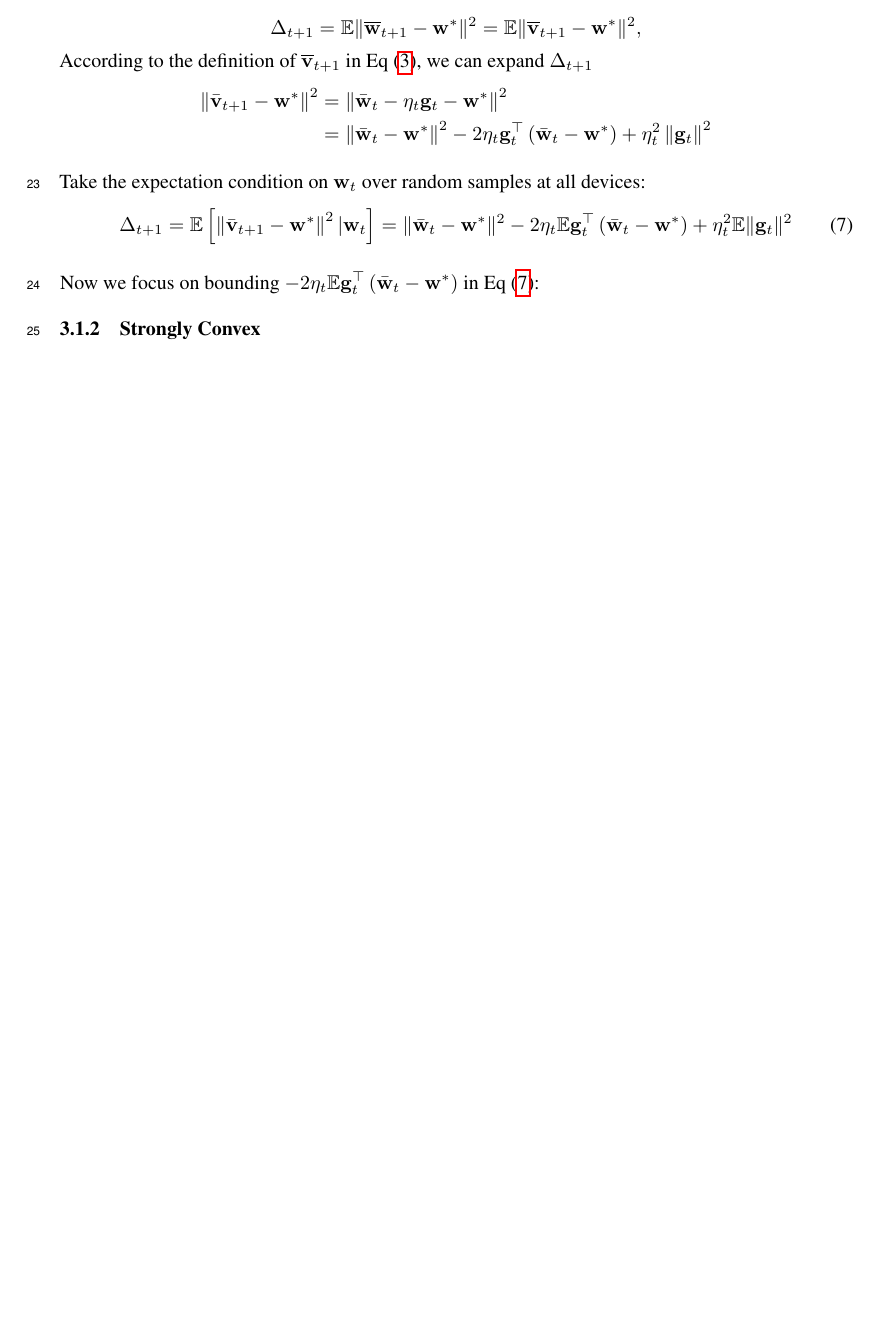
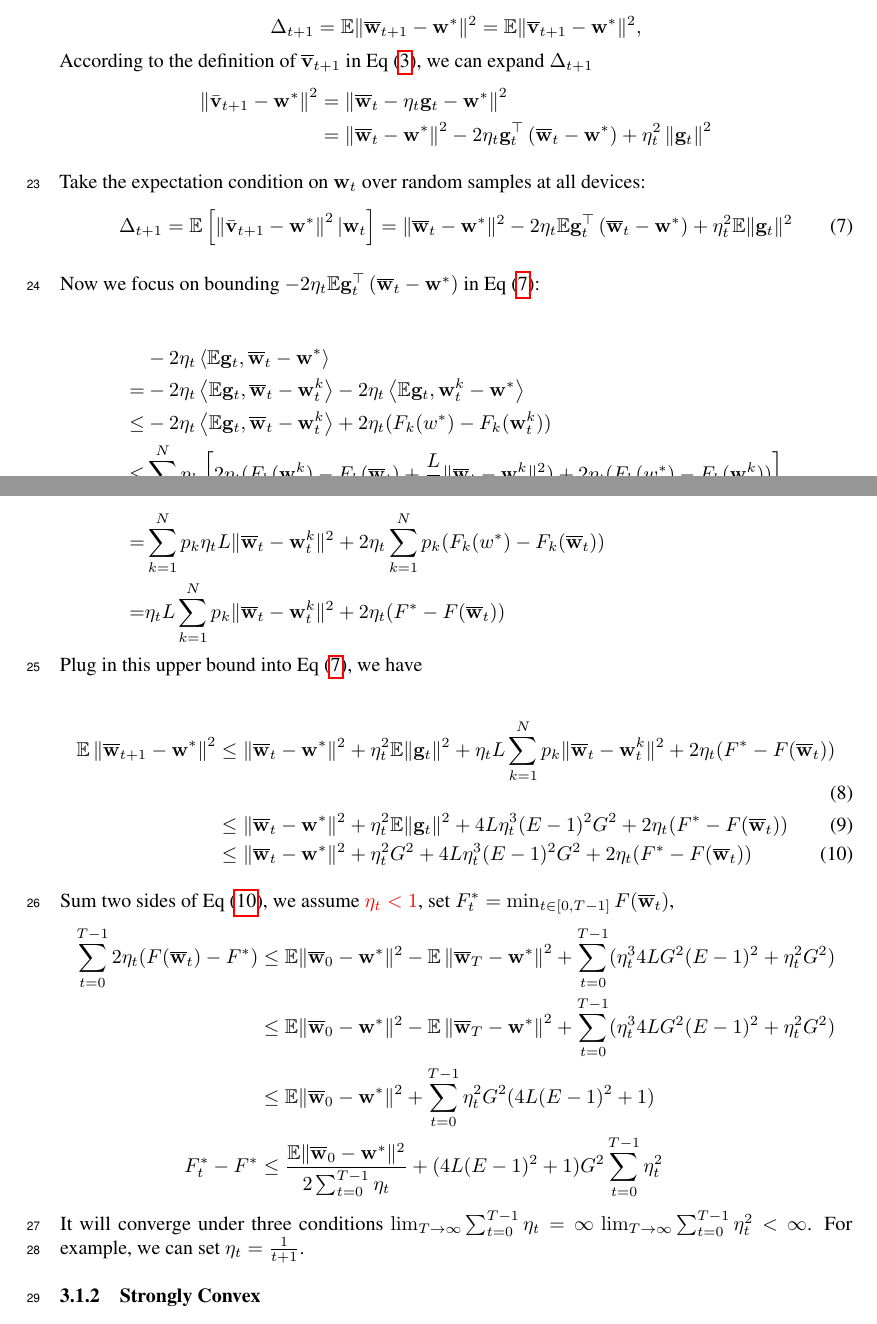
Before and after one commit to KaixiangLin/federated-learning, a LaTeX document (source/main.tex, which reads source/sec_convexsmoothsgd.tex): part of page 2 of 19 before the commit and two parts of pages 2 and 3 of 19 after it, the two joined at a grey line, cut so that both start at the same text, the shorter picture padded with empty space. Compiled offline with pdfLaTeX.

Commit message:
add SGD convex smooth.

```diff
--- a/source/sec_convexsmoothsgd.tex
+++ b/source/sec_convexsmoothsgd.tex
@@ -20,12 +20,38 @@ $$\vg_{t}=\sum_{k=1}^{N} p_{k} \vg_{t, k}\left(w_{t}^{k}\right) $$
 
 $$\Delta_{t+1} = \EE \|\overline{\vw}_{t+1} - \vw^*\|^2 = \EE \|\overline{\vv}_{t+1} - \vw^*\|^2,$$
 According to the definition of $\overline{\vv}_{t+1}$ in \eq{\ref{eq:vbar}}, we can expand $\Delta_{t+1}$
-$$\begin{aligned}\left\|\bar{\vv}_{t+1}-\vw^{*}\right\|^2 &=\left\|\bar{\vw}_{t}-\eta_{t} \vg_{t}-\vw^{*}\right\|^2 \\ &=\left\|\bar{\vw}_{t}-\vw^{*}\right\|^{2}-2 \eta_{t} \vg_{t}^{\top}\left(\bar{\vw}_{t}-\vw^{*}\right)+\eta_{t}^{2}\left\|\vg_{t}\right\|^{2} \end{aligned}$$
+$$\begin{aligned}\left\|\bar{\vv}_{t+1}-\vw^{*}\right\|^2 &=\left\|\ov{w}_{t}-\eta_{t} \vg_{t}-\vw^{*}\right\|^2 \\ &=\left\|\ov{w}_{t}-\vw^{*}\right\|^{2}-2 \eta_{t} \vg_{t}^{\top}\left(\ov{w}_{t}-\vw^{*}\right)+\eta_{t}^{2}\left\|\vg_{t}\right\|^{2} \end{aligned}$$
 
 Take the expectation condition on $\vw_t$ over random samples at all devices:
 \begin{align}
-\Delta_{t+1} = \EE\left[\left\|\bar{\vv}_{t+1}-\vw^{*}\right\|^2| \vw_{t}\right]=\|\bar{\vw}_{t}-\vw^{*}\|^{2}-2 \eta_{t} \EE \vg_{t}^{\top}\left(\bar{\vw}_{t}-\vw^{*}\right)+\eta_{t}^{2} \EE\| \vg_{t} \|^{2}
+\Delta_{t+1} = \EE\left[\left\|\bar{\vv}_{t+1}-\vw^{*}\right\|^2| \vw_{t}\right]=\|\ov{w}_{t}-\vw^{*}\|^{2}-2 \eta_{t} \EE \vg_{t}^{\top}\left(\ov{w}_{t}-\vw^{*}\right)+\eta_{t}^{2} \EE\| \vg_{t} \|^{2}
 \label{eq:expandsgd}
 \end{align}
 
-Now we focus on bounding $-2 \eta_{t} \EE \vg_{t}^{\top}\left(\bar{\vw}_{t}-\vw^{*}\right)$ in \eq{\ref{eq:expandsgd}}:
+Now we focus on bounding $-2 \eta_{t} \EE \vg_{t}^{\top}\left(\ov{w}_{t}-\vw^{*}\right)$ in \eq{\ref{eq:expandsgd}}:
+
+\begin{align*}
+	& -2 \eta_{t} \left<\EE \vg_{t}, \ov{w}_{t}-\vw^{*}\right> \\
+ =  & -2 \eta_{t} \left<\EE \vg_{t}, \ov{w}_{t}- \vw^{k}_t \right> -2 \eta_{t} \left<\EE \vg_{t}, \vw^{k}_t - \vw^{*}\right>\\
+ \leq & -2 \eta_{t} \left<\EE \vg_{t}, \ov{w}_{t}- \vw^{k}_t \right> + 2 \eta_{t} (F_k(w^*) - F_k(\vw^{k}_t))\\
+ \leq &\sum_{k=1}^N p_k \left[2 \eta_{t} (F_k(\vw^{k}_t) - F_k(\ov{w}_t) + \frac{L}{2} \|\ov{w}_t - \vw^{k}_t\|^2 ) + 2 \eta_{t} (F_k(w^*) - F_k(\vw^{k}_t))\right]\\
+ = & \sum_{k=1}^N p_k \eta_t L \|\ov{w}_t - \vw^{k}_t\|^2 + 2 \eta_{t} \sum_{k=1}^N p_k (F_k(w^*) - F_k(\ov{w}_t))\\
+ = &  \eta_t L \sum_{k=1}^N p_k \|\ov{w}_t - \vw^{k}_t\|^2 + 2 \eta_{t} (F^* - F(\ov{w}_t))
+\end{align*}
+Plug in this upper bound into \eq{\ref{eq:expandsgd}}, we have
+
+\begin{align}
+\EE\left\|\ov{w}_{t+1}-\vw^{*}\right\|^2 &\leq \|\ov{w}_{t}-\vw^{*}\|^{2}+\eta_{t}^{2} \EE\| \vg_{t} \|^{2} + \eta_t L \sum_{k=1}^N p_k \|\ov{w}_t - \vw^{k}_t\|^2 + 2 \eta_{t} (F^* - F(\ov{w}_t))\\
+&\leq \|\ov{w}_{t}-\vw^{*}\|^{2}+\eta_{t}^{2} \EE\| \vg_{t} \|^{2} +  4L\eta_t^3(E-1)^2 G^2 + 2 \eta_{t} (F^* - F(\ov{w}_t))\\
+&\leq \|\ov{w}_{t}-\vw^{*}\|^{2}+\eta_{t}^{2} G^2 +  4L\eta_t^3(E-1)^2 G^2 + 2 \eta_{t} (F^* - F(\ov{w}_t)) \label{eq:cvxsgd1}
+\end{align}
+
+Sum two sides of \eq{\ref{eq:cvxsgd1}}, we assume \lkxcom{$\eta_t < 1$}, set $F^*_t = \min_{t \in [0, T-1]} F(\ov{w}_t)$,
+\begin{align*}
+	\sum_{t=0}^{T-1} 2\eta_t (F(\ov{w}_t) - F^* ) & \leq \EE \|\ov{w}_{0}-\vw^{*}\|^{2} - \EE\left\|\ov{w}_{T}-\vw^{*}\right\|^2 + \sum_{t=0}^{T-1} (\eta_t^3 4LG^2(E-1)^2 + \eta_t^2 G^2)\\
+    & \leq \EE \|\ov{w}_{0}-\vw^{*}\|^{2} - \EE\left\|\ov{w}_{T}-\vw^{*}\right\|^2 + \sum_{t=0}^{T-1} (\eta_t^3 4LG^2(E-1)^2 + \eta_t^2 G^2)\\
+    & \leq \EE \|\ov{w}_{0}-\vw^{*}\|^{2} + \sum_{t=0}^{T-1}\eta_t^2G^2 ( 4L(E-1)^2 + 1)\\
+ F_t^* - F^*  & \leq \frac{\EE \|\ov{w}_{0}-\vw^{*}\|^{2}}{2 \sum_{t=0}^{T-1} \eta_t } + ( 4L(E-1)^2 + 1)G^2 \sum_{t=0}^{T-1} \eta_t^2
+\end{align*}
+It will converge under three conditions $ \lim_{T \rightarrow \infty }\sum_{t=0}^{T-1} \eta_t = \infty$
+$ \lim_{T \rightarrow \infty }\sum_{t=0}^{T-1} \eta_t^2 < \infty$. For example, we can set $\eta_t = \frac{1}{t+1}$.
```
